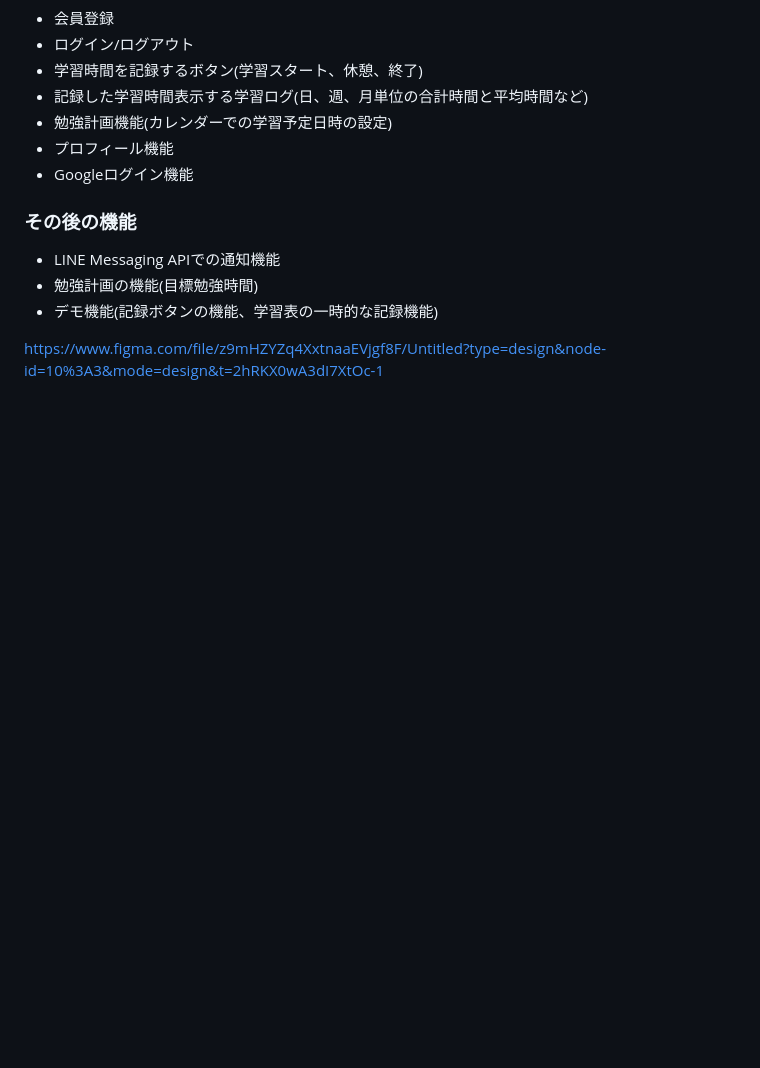
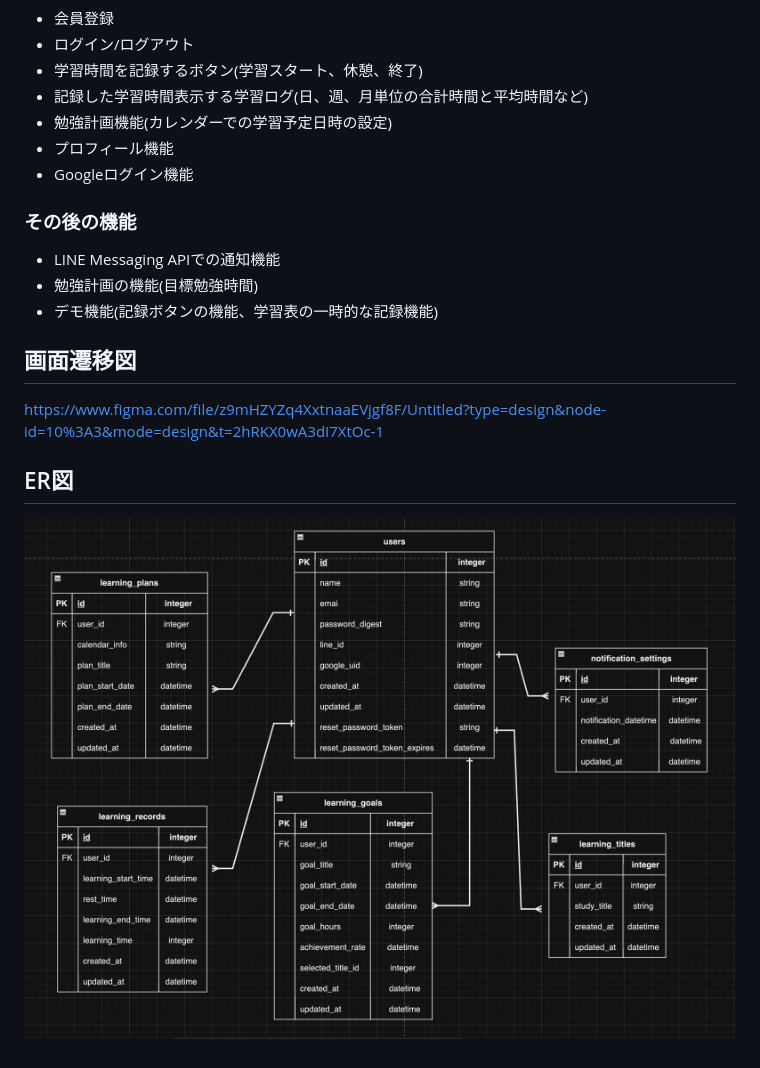
Before and after one commit to kameishun/gakusyu_log, a Markdown page: README.md, the part around the change. GitHub-like rendering; pictures changed too: 73978CA5-FD65-43B5-8877-4CA592CED84B.png (added); blank space fills up the shorter version.

Commit message:
ER図

```diff
--- a/README.md
+++ b/README.md
@@ -51,4 +51,10 @@
 - 勉強計画の機能(目標勉強時間)
 - デモ機能(記録ボタンの機能、学習表の一時的な記録機能)
 
+## 画面遷移図
+
 https://www.figma.com/file/z9mHZYZq4XxtnaaEVjgf8F/Untitled?type=design&node-id=10%3A3&mode=design&t=2hRKX0wA3dI7XtOc-1
+
+## ER図
+
+![Alt text](73978CA5-FD65-43B5-8877-4CA592CED84B.png)
```
